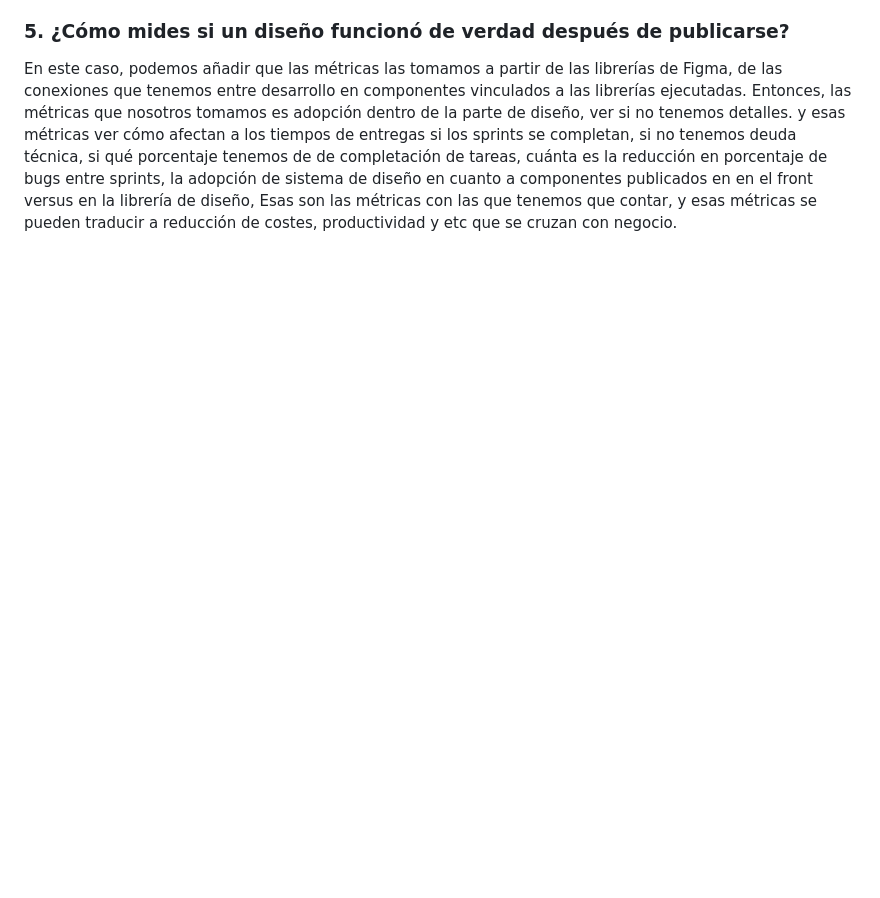
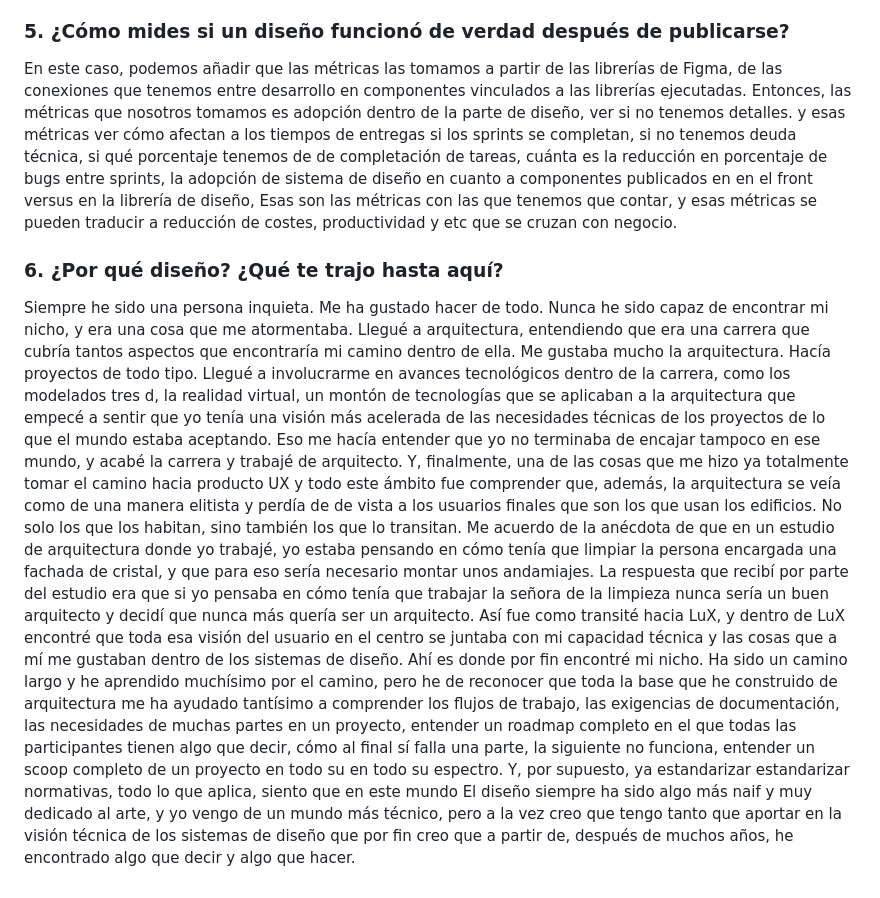
Before and after one commit to i-casaca/portfolio-test-migration, a Markdown page: entrevista/respuestas-brutas.md, the part around the change. GitHub-like rendering; blank space fills up the shorter version.

```diff
--- a/entrevista/respuestas-brutas.md
+++ b/entrevista/respuestas-brutas.md
@@ -100,3 +100,34 @@ cuánta es la reducción en porcentaje de bugs entre sprints, la adopción de si
 cuanto a componentes publicados en en el front versus en la librería de diseño, Esas son las
 métricas con las que tenemos que contar, y esas métricas se pueden traducir a reducción de costes,
 productividad y etc que se cruzan con negocio.
+
+### 6. ¿Por qué diseño? ¿Qué te trajo hasta aquí?
+
+Siempre he sido una persona inquieta. Me ha gustado hacer de todo. Nunca he sido capaz de encontrar
+mi nicho, y era una cosa que me atormentaba. Llegué a arquitectura, entendiendo que era una carrera
+que cubría tantos aspectos que encontraría mi camino dentro de ella. Me gustaba mucho la
+arquitectura. Hacía proyectos de todo tipo. Llegué a involucrarme en avances tecnológicos dentro de
+la carrera, como los modelados tres d, la realidad virtual, un montón de tecnologías que se
+aplicaban a la arquitectura que empecé a sentir que yo tenía una visión más acelerada de las
+necesidades técnicas de los proyectos de lo que el mundo estaba aceptando. Eso me hacía entender que
+yo no terminaba de encajar tampoco en ese mundo, y acabé la carrera y trabajé de arquitecto. Y,
+finalmente, una de las cosas que me hizo ya totalmente tomar el camino hacia producto UX y todo este
+ámbito fue comprender que, además, la arquitectura se veía como de una manera elitista y perdía de
+de vista a los usuarios finales que son los que usan los edificios. No solo los que los habitan,
+sino también los que lo transitan. Me acuerdo de la anécdota de que en un estudio de arquitectura
+donde yo trabajé, yo estaba pensando en cómo tenía que limpiar la persona encargada una fachada de
+cristal, y que para eso sería necesario montar unos andamiajes. La respuesta que recibí por parte
+del estudio era que si yo pensaba en cómo tenía que trabajar la señora de la limpieza nunca sería un
+buen arquitecto y decidí que nunca más quería ser un arquitecto. Así fue como transité hacia LuX, y
+dentro de LuX encontré que toda esa visión del usuario en el centro se juntaba con mi capacidad
+técnica y las cosas que a mí me gustaban dentro de los sistemas de diseño. Ahí es donde por fin
+encontré mi nicho. Ha sido un camino largo y he aprendido muchísimo por el camino, pero he de
+reconocer que toda la base que he construido de arquitectura me ha ayudado tantísimo a comprender
+los flujos de trabajo, las exigencias de documentación, las necesidades de muchas partes en un
+proyecto, entender un roadmap completo en el que todas las participantes tienen algo que decir, cómo
+al final sí falla una parte, la siguiente no funciona, entender un scoop completo de un proyecto en
+todo su en todo su espectro. Y, por supuesto, ya estandarizar estandarizar normativas, todo lo que
+aplica, siento que en este mundo El diseño siempre ha sido algo más naif y muy dedicado al arte, y yo
+vengo de un mundo más técnico, pero a la vez creo que tengo tanto que aportar en la visión técnica de
+los sistemas de diseño que por fin creo que a partir de, después de muchos años, he encontrado algo
+que decir y algo que hacer.
```
Also changed, not shown: entrevista/sobre-mi-borrador.md (added, +32 -0 lines).
